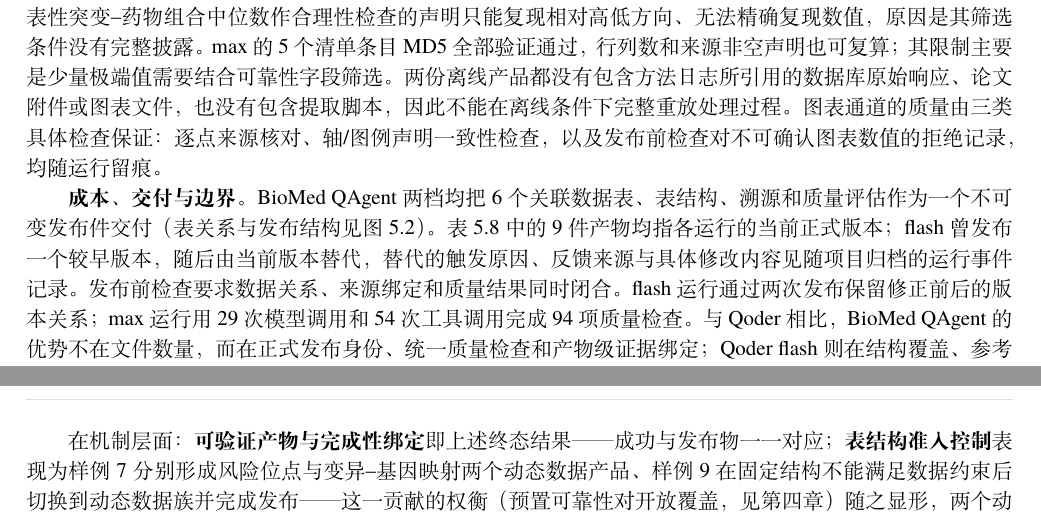
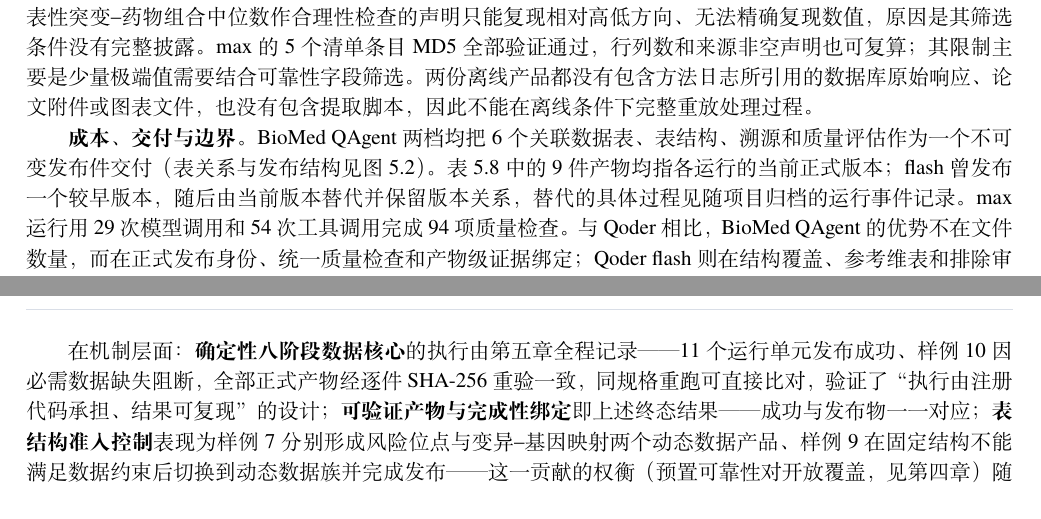
Before and after one commit to Lidozs55/BioMed-QAgent, a LaTeX document (docs/latex/main.tex, which reads docs/latex/chapters/ch05-experiments.tex, docs/latex/chapters/ch06-conclusion.tex): two parts of pages 26 and 29 of 30, joined at a grey line, cut so that both start at the same text. Compiled offline with XeLaTeX; a missing font is replaced by an installed copy or a similar font.

Commit message:
docs(paper): promote Dataset Core to first-class contribution in 1.4
- ch01 1.4: 三贡献扩为四贡献,新增首位"确定性八阶段数据核心"
  (八阶段/注册代码执行/Agent 决策位/逐字节复现),补齐最大工程实体
  在贡献清单中的缺位,对应评分表稳定性设计与可复现性两项
- ch03: "贡献一"编号引用改为指名引用"可验证产物与完成性绑定",
  避免编号漂移
- ch06 机制验证: 补充数据核心贡献的评测映射(11 发布/1 阻断/
  逐件 SHA-256 重验一致)
- ch05: 页数补偿——压缩样例6 成本交付段与图表通道检查句的重复表述,
  数据点全部保留,不失真

验证: latexmk 通过; 30 页维持; 标点校验 clean; "贡献一"编号引用清零。

```diff
--- a/docs/latex/chapters/ch05-experiments.tex
+++ b/docs/latex/chapters/ch05-experiments.tex
@@ -265,9 +265,9 @@
 
 \textbf{来源定位与质量证据。}来源粒度进一步区分了两套产品。flash 的 10{,}682 条事实对应 10{,}215 个不同来源位置，包括 ChEMBL 活性标识、表格行列坐标、证据文本和补充材料工作表定位；max 的 6{,}439 条事实只有 11 个不同的来源定位值，其中 6{,}285 行共享同一说明。因此，两者来源字段均非空，但 flash 更接近记录级定位，max 更接近来源批次级定位。
 
-在清单与质量检查的复算方面，两份离线产品呈现互补优势。两份 Qoder 导出包自带的清单分别采用 SHA-1 前缀与 MD5，本节复核以各交付包自身清单为准，仅作完整性对照。flash 的 22 个文件在行数、列数和字节数上全部匹配，21/22 个 SHA-1 前缀可验证，但清单自指行摘要不匹配，且摘要仅保留 16 位十六进制前缀；其 16 条质量检查中，记录唯一性、正值范围、pXC、一致性分类和来源计数均可精确复算，部分以代表性突变--药物组合中位数作合理性检查的声明只能复现相对高低方向、无法精确复现数值，原因是其筛选条件没有完整披露。max 的 5 个清单条目 MD5 全部验证通过，行列数和来源非空声明也可复算；其限制主要是少量极端值需要结合可靠性字段筛选。两份离线产品都没有包含方法日志所引用的数据库原始响应、论文附件或图表文件，也没有包含提取脚本，因此不能在离线条件下完整重放处理过程。图表通道的质量由三类具体检查保证：逐点来源核对、轴/图例声明一致性检查，以及发布前检查对不可确认图表数值的拒绝记录，均随运行留痕。
+在清单与质量检查的复算方面，两份离线产品呈现互补优势。两份 Qoder 导出包自带的清单分别采用 SHA-1 前缀与 MD5，本节复核以各交付包自身清单为准，仅作完整性对照。flash 的 22 个文件在行数、列数和字节数上全部匹配，21/22 个 SHA-1 前缀可验证，但清单自指行摘要不匹配，且摘要仅保留 16 位十六进制前缀；其 16 条质量检查中，记录唯一性、正值范围、pXC、一致性分类和来源计数均可精确复算，部分以代表性突变--药物组合中位数作合理性检查的声明只能复现相对高低方向、无法精确复现数值，原因是其筛选条件没有完整披露。max 的 5 个清单条目 MD5 全部验证通过，行列数和来源非空声明也可复算；其限制主要是少量极端值需要结合可靠性字段筛选。两份离线产品都没有包含方法日志所引用的数据库原始响应、论文附件或图表文件，也没有包含提取脚本，因此不能在离线条件下完整重放处理过程。
 
-\textbf{成本、交付与边界。}BioMed QAgent 两档均把 6 个关联数据表、表结构、溯源和质量评估作为一个不可变发布件交付（表关系与发布结构见图~\ref{fig:ui-gold6-topology}）。表~\ref{tab:gold6-artifacts} 中的 9 件产物均指各运行的当前正式版本；flash 曾发布一个较早版本，随后由当前版本替代，替代的触发原因、反馈来源与具体修改内容见随项目归档的运行事件记录。发布前检查要求数据关系、来源绑定和质量结果同时闭合。flash 运行通过两次发布保留修正前后的版本关系；max 运行用 29 次模型调用和 54 次工具调用完成 94 项质量检查。与 Qoder 相比，BioMed QAgent 的优势不在文件数量，而在正式发布身份、统一质量检查和产物级证据绑定；Qoder flash 则在结构覆盖、参考维表和排除审计上表现突出。
+\textbf{成本、交付与边界。}BioMed QAgent 两档均把 6 个关联数据表、表结构、溯源和质量评估作为一个不可变发布件交付（表关系与发布结构见图~\ref{fig:ui-gold6-topology}）。表~\ref{tab:gold6-artifacts} 中的 9 件产物均指各运行的当前正式版本；flash 曾发布一个较早版本，随后由当前版本替代并保留版本关系，替代的具体过程见随项目归档的运行事件记录。max 运行用 29 次模型调用和 54 次工具调用完成 94 项质量检查。与 Qoder 相比，BioMed QAgent 的优势不在文件数量，而在正式发布身份、统一质量检查和产物级证据绑定；Qoder flash 则在结构覆盖、参考维表和排除审计上表现突出。
 
 \begin{figure}[htbp]
   \centering
--- a/docs/latex/chapters/ch06-conclusion.tex
+++ b/docs/latex/chapters/ch06-conclusion.tex
@@ -37,7 +37,7 @@
 
 \textbf{证据可审计性存在差异。}BioMed QAgent 的正式产物具有发布回执、SHA-256、溯源与产品评估记录；样例6 的 Qoder 离线导出具有来源列、文件清单和质量检查日志，但两个数据包都缺少其方法日志所引用的原始数据文件与处理脚本，flash 档清单还有一处摘要不一致，max 档的 6{,}439 行数据只有 11 个不同的来源定位。这些记录使两个产品的审计条件可以逐项比较。
 
-在机制层面：\textbf{可验证产物与完成性绑定}即上述终态结果——成功与发布物一一对应；\textbf{表结构准入控制}表现为样例7 分别形成风险位点与变异--基因映射两个动态数据产品、样例9 在固定结构不能满足数据约束后切换到动态数据族并完成发布——这一贡献的权衡（预置可靠性对开放覆盖，见第\ref{ch:dataset-core}章）随之显形，两个动态案例均运行在 Core 既有提供者之上，跨领域开放场景的独立处理能力是后续评测方向；\textbf{人工确认与证据绑定}表现为样例6 flash 的 5 次人工确认中，3 次为受控来源访问授权、2 次为发布验收，第二次发布明确替代第一次发布并保留版本关系，展示了敏感操作授权和发布验收在同一证据链中的作用。flash 运行采用 LLM 初审档位、按策略仅上报不通过项，其初审准确率未在本轮测量，可结合参考集对照评测一并标定。
+在机制层面：\textbf{确定性八阶段数据核心}的执行由第\ref{ch:experiments}章全程记录——11 个运行单元发布成功、样例10 因必需数据缺失阻断，全部正式产物经逐件 SHA-256 重验一致，同规格重跑可直接比对，验证了“执行由注册代码承担、结果可复现”的设计；\textbf{可验证产物与完成性绑定}即上述终态结果——成功与发布物一一对应；\textbf{表结构准入控制}表现为样例7 分别形成风险位点与变异--基因映射两个动态数据产品、样例9 在固定结构不能满足数据约束后切换到动态数据族并完成发布——这一贡献的权衡（预置可靠性对开放覆盖，见第\ref{ch:dataset-core}章）随之显形，两个动态案例均运行在 Core 既有提供者之上，跨领域开放场景的独立处理能力是后续评测方向；\textbf{人工确认与证据绑定}表现为样例6 flash 的 5 次人工确认中，3 次为受控来源访问授权、2 次为发布验收，第二次发布明确替代第一次发布并保留版本关系，展示了敏感操作授权和发布验收在同一证据链中的作用。flash 运行采用 LLM 初审档位、按策略仅上报不通过项，其初审准确率未在本轮测量，可结合参考集对照评测一并标定。
 
 \section{结论}
 
```
Also changed, not shown: docs/latex/chapters/ch01-introduction.tex (+3 -1 lines), docs/latex/chapters/ch03-system-overview.tex (+1 -1 lines).
